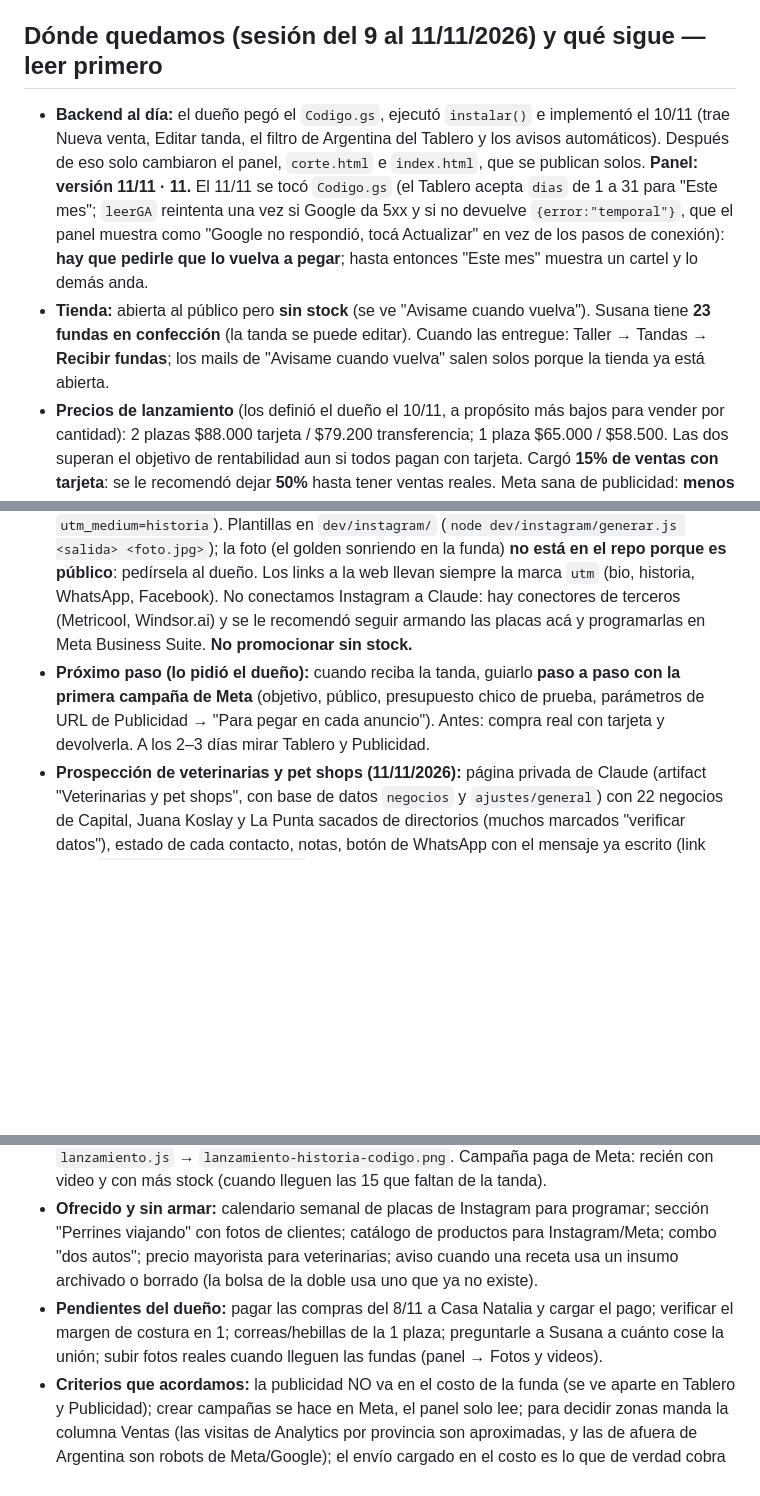
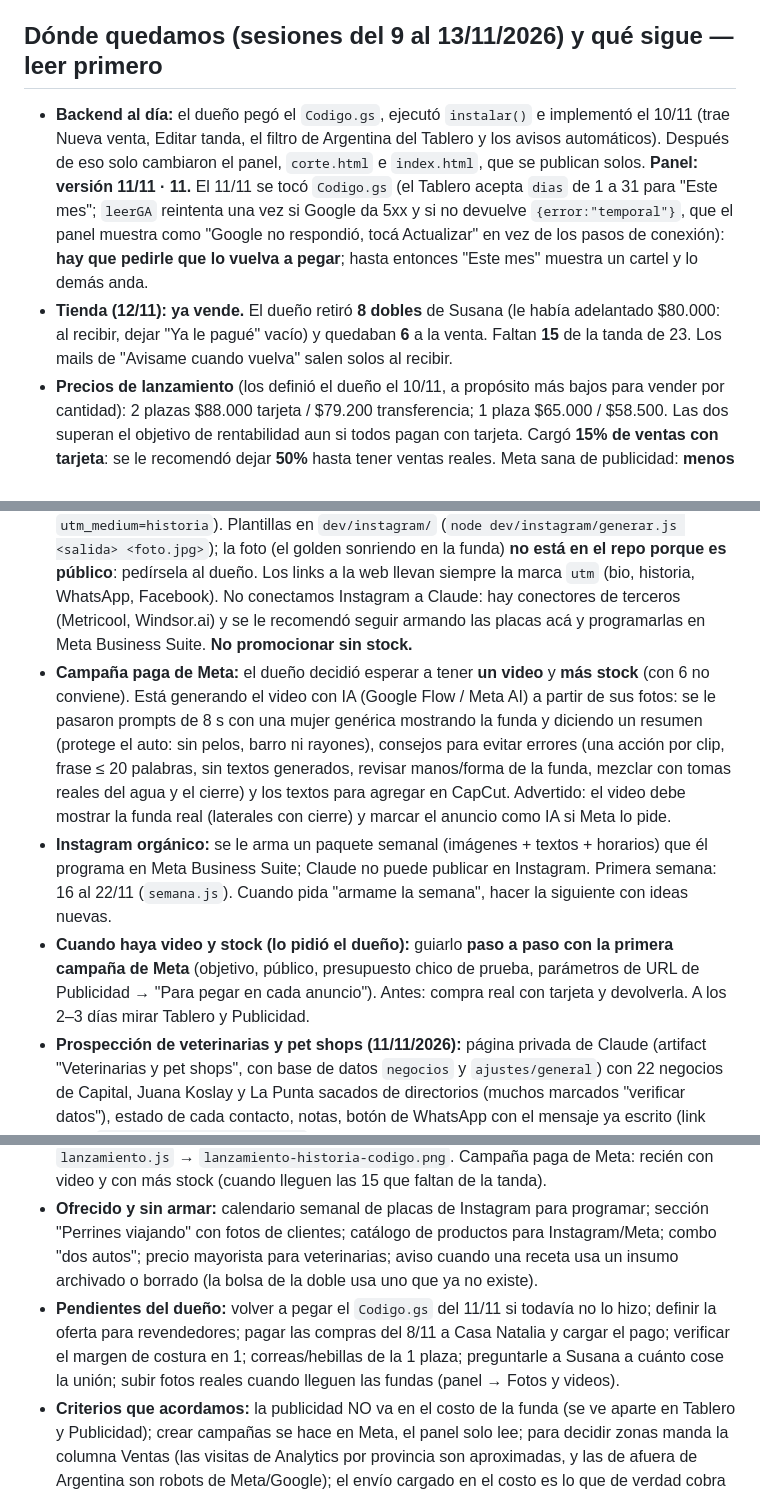
Before and after one commit to jabacaicoa-png/losperrines, a Markdown page: CLAUDE.md, 3 parts joined by grey strips. Rendered like a GitHub page; blank space fills up the shorter version.

Commit message:
Notas: dónde quedamos al 13/11 (ya vende, video para la campaña, paquete semanal de Instagram)
Co-Authored-By: Claude Opus 5.5 <noreply@anthropic.com>
Claude-Session: https://claude.ai/code/session_0176HVUFVb5gJtqgckvycUzU

```diff
--- a/CLAUDE.md
+++ b/CLAUDE.md
@@ -105,19 +105,21 @@ El dueño puede exportar sus datos del taller (sin datos de clientes) con el bot
 - En el emulador, los servicios avanzados se simulan con `makeEnv({extra: {AnalyticsData: ...}})`. Prueba: `node dev/test-tablero.js`.
 - Estado: conectado (servicio agregado e ID de propiedad cargado en Configuración).
 
-## Dónde quedamos (sesión del 9 al 11/11/2026) y qué sigue — leer primero
+## Dónde quedamos (sesiones del 9 al 13/11/2026) y qué sigue — leer primero
 
 - **Backend al día:** el dueño pegó el `Codigo.gs`, ejecutó `instalar()` e implementó el 10/11 (trae Nueva venta, Editar tanda, el filtro de Argentina del Tablero y los avisos automáticos). Después de eso solo cambiaron el panel, `corte.html` e `index.html`, que se publican solos. **Panel: versión 11/11 · 11.** El 11/11 se tocó `Codigo.gs` (el Tablero acepta `dias` de 1 a 31 para "Este mes"; `leerGA` reintenta una vez si Google da 5xx y si no devuelve `{error:"temporal"}`, que el panel muestra como "Google no respondió, tocá Actualizar" en vez de los pasos de conexión): **hay que pedirle que lo vuelva a pegar**; hasta entonces "Este mes" muestra un cartel y lo demás anda.
-- **Tienda:** abierta al público pero **sin stock** (se ve "Avisame cuando vuelva"). Susana tiene **23 fundas en confección** (la tanda se puede editar). Cuando las entregue: Taller → Tandas → **Recibir fundas**; los mails de "Avisame cuando vuelva" salen solos porque la tienda ya está abierta.
+- **Tienda (12/11): ya vende.** El dueño retiró **8 dobles** de Susana (le había adelantado $80.000: al recibir, dejar "Ya le pagué" vacío) y quedaban **6** a la venta. Faltan **15** de la tanda de 23. Los mails de "Avisame cuando vuelva" salen solos al recibir.
 - **Precios de lanzamiento** (los definió el dueño el 10/11, a propósito más bajos para vender por cantidad): 2 plazas $88.000 tarjeta / $79.200 transferencia; 1 plaza $65.000 / $58.500. Las dos superan el objetivo de rentabilidad aun si todos pagan con tarjeta. Cargó **15% de ventas con tarjeta**: se le recomendó dejar **50%** hasta tener ventas reales. Meta sana de publicidad: **menos de $12.000–15.000 por venta**; revisar Tablero y Publicidad a las 2 semanas de abrir.
 - **Recetas (10/11):** 1 plaza con +$1.000 de confección estimada (a confirmar con Susana) y 50 m de hilo. Medidas: doble ancho 130 y 1 plaza 55 (el ancho se carga con cm de más para que Susana emprolije); laterales **42 (asiento) × 40 (alto)** en las dos. El **margen de costura tiene que estar en 1** (lo tenía en 4: pedirle que lo verifique). En la 1 plaza las medidas dicen **2 correas** pero la receta tenía **4 hebillas** (sin confirmar).
 - **Plano y ficha para Susana (10–11/11):** el plano ocupa toda la hoja A4 apaisada; la ficha tiene "Cómo cortar el rollo" en una hoja por bloque (dibujo grande a la izquierda, texto a la derecha); **línea roja de corte y unión** entre asiento y respaldo trasero, en el plano, la ficha y el dibujo del rollo (línea punteada con las medidas de cada parte, ej. 85 y 55). Supuesto: la unión se cose con el margen (1 cm); **confirmar con Susana**.
 - **Instagram (`@losperrines_`, ~450 seguidores):** bio con el link corto `losperrines.com.ar/ig`. Primera publicación: carrusel **"5 consejos para viajar con tu perro"** (7 placas **cuadradas**: la primera versión vertical se recortó porque Instagram la subió cuadrada) + 4 historias (encuesta "¿Tu perro viaja atrás?", pregunta, cuenta regresiva al lanzamiento, enlace con `utm_medium=historia`). Plantillas en `dev/instagram/` (`node dev/instagram/generar.js <salida> <foto.jpg>`); la foto (el golden sonriendo en la funda) **no está en el repo porque es público**: pedírsela al dueño. Los links a la web llevan siempre la marca `utm` (bio, historia, WhatsApp, Facebook). No conectamos Instagram a Claude: hay conectores de terceros (Metricool, Windsor.ai) y se le recomendó seguir armando las placas acá y programarlas en Meta Business Suite. **No promocionar sin stock.**
-- **Próximo paso (lo pidió el dueño):** cuando reciba la tanda, guiarlo **paso a paso con la primera campaña de Meta** (objetivo, público, presupuesto chico de prueba, parámetros de URL de Publicidad → "Para pegar en cada anuncio"). Antes: compra real con tarjeta y devolverla. A los 2–3 días mirar Tablero y Publicidad.
+- **Campaña paga de Meta:** el dueño decidió esperar a tener **un video** y **más stock** (con 6 no conviene). Está generando el video con IA (Google Flow / Meta AI) a partir de sus fotos: se le pasaron prompts de 8 s con una mujer genérica mostrando la funda y diciendo un resumen (protege el auto: sin pelos, barro ni rayones), consejos para evitar errores (una acción por clip, frase ≤ 20 palabras, sin textos generados, revisar manos/forma de la funda, mezclar con tomas reales del agua y el cierre) y los textos para agregar en CapCut. Advertido: el video debe mostrar la funda real (laterales con cierre) y marcar el anuncio como IA si Meta lo pide.
+- **Instagram orgánico:** se le arma un paquete semanal (imágenes + textos + horarios) que él programa en Meta Business Suite; Claude no puede publicar en Instagram. Primera semana: 16 al 22/11 (`semana.js`). Cuando pida "armame la semana", hacer la siguiente con ideas nuevas.
+- **Cuando haya video y stock (lo pidió el dueño):** guiarlo **paso a paso con la primera campaña de Meta** (objetivo, público, presupuesto chico de prueba, parámetros de URL de Publicidad → "Para pegar en cada anuncio"). Antes: compra real con tarjeta y devolverla. A los 2–3 días mirar Tablero y Publicidad.
 - **Prospección de veterinarias y pet shops (11/11/2026):** página privada de Claude (artifact "Veterinarias y pet shops", con base de datos `negocios` y `ajustes/general`) con 22 negocios de Capital, Juana Koslay y La Punta sacados de directorios (muchos marcados "verificar datos"), estado de cada contacto, notas, botón de WhatsApp con el mensaje ya escrito (link corto `www.losperrines.com.ar/pet`) y plantillas de seguimiento y mail. **Falta que el dueño defina la oferta para revendedores** (precio/condiciones): se carga en la misma página. No poner precios mayoristas en este repo.
 - **Lanzamiento con código (12/11/2026):** historia con el código **LANZAMIENTO** (5% extra pagando por transferencia; los códigos solo se aplican a transferencia), programada por el dueño en Meta Business Suite para el **viernes 13/11 a las 20 h**; el código vence el **domingo 15/11** (`venceDate` = hasta las 23:59) o hasta agotar stock (quedaban 6 dobles). Placa: `lanzamiento.js` → `lanzamiento-historia-codigo.png`. Campaña paga de Meta: recién con video y con más stock (cuando lleguen las 15 que faltan de la tanda).
 - **Ofrecido y sin armar:** calendario semanal de placas de Instagram para programar; sección "Perrines viajando" con fotos de clientes; catálogo de productos para Instagram/Meta; combo "dos autos"; precio mayorista para veterinarias; aviso cuando una receta usa un insumo archivado o borrado (la bolsa de la doble usa uno que ya no existe).
-- **Pendientes del dueño:** pagar las compras del 8/11 a Casa Natalia y cargar el pago; verificar el margen de costura en 1; correas/hebillas de la 1 plaza; preguntarle a Susana a cuánto cose la unión; subir fotos reales cuando lleguen las fundas (panel → Fotos y videos).
+- **Pendientes del dueño:** volver a pegar el `Codigo.gs` del 11/11 si todavía no lo hizo; definir la oferta para revendedores; pagar las compras del 8/11 a Casa Natalia y cargar el pago; verificar el margen de costura en 1; correas/hebillas de la 1 plaza; preguntarle a Susana a cuánto cose la unión; subir fotos reales cuando lleguen las fundas (panel → Fotos y videos).
 - **Criterios que acordamos:** la publicidad NO va en el costo de la funda (se ve aparte en Tablero y Publicidad); crear campañas se hace en Meta, el panel solo lee; para decidir zonas manda la columna Ventas (las visitas de Analytics por provincia son aproximadas, y las de afuera de Argentina son robots de Meta/Google); el envío cargado en el costo es lo que de verdad cobra Andreani (el tachado de la web es la referencia de otras tiendas).
 
 ## Avisame cuando vuelva (automático, 9/11/2026)
```
